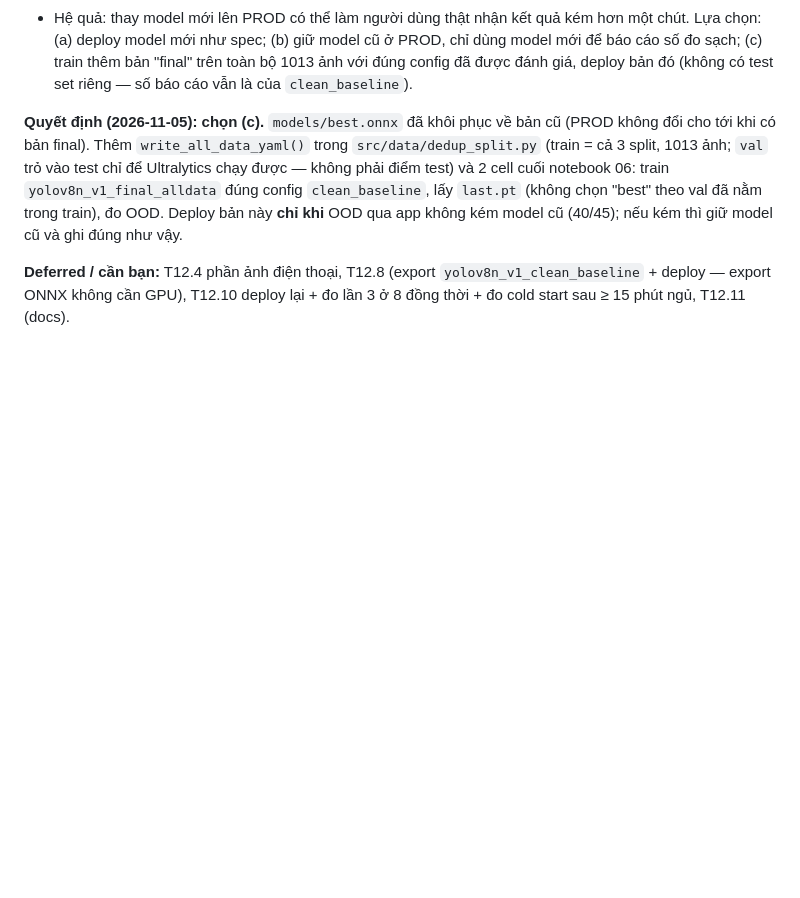
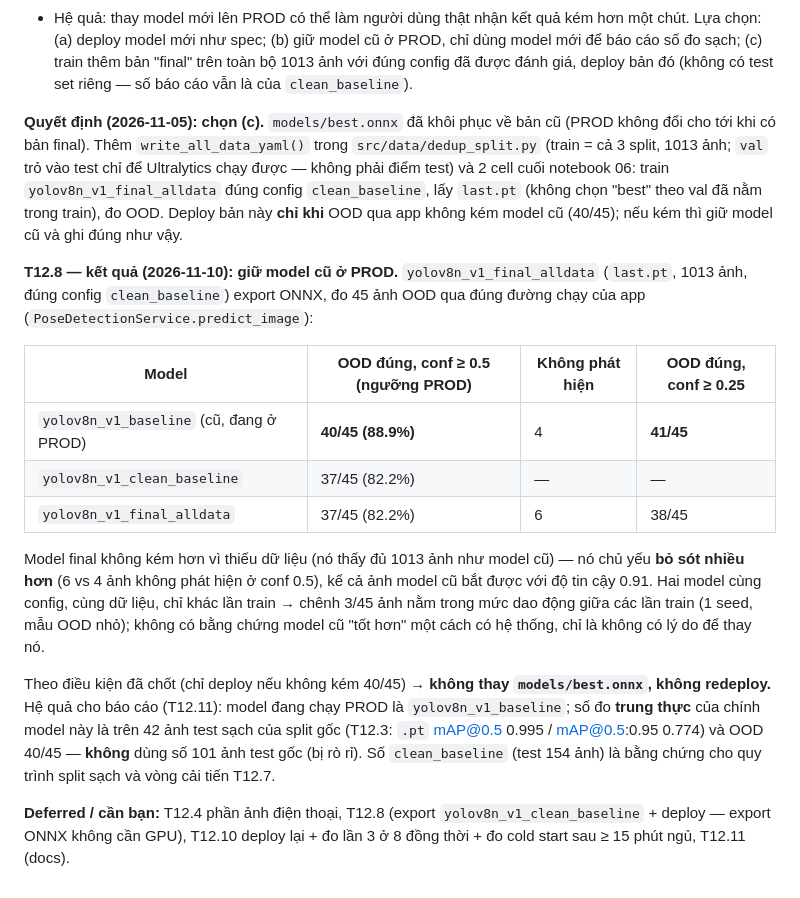
Before and after one commit to tom-the-prgrmr/computer-vision-project, a Markdown page: docs/specs/g12-sua-ro-ri-va-do-prod.md, the part around the change. Drawn GitHub-style; blank space fills up the shorter version.

Commit message:
T12.8: giữ model cũ ở PROD (final_alldata không hơn trên OOD)
yolov8n_v1_final_alldata (1013 ảnh, config clean_baseline) đo qua app trên
45 ảnh OOD: 37/45, so với model đang ở PROD 40/45 (38 vs 41 ở conf 0.25).
Không thay models/best.onnx, không redeploy.

Co-Authored-By: Claude Opus 5.5 <noreply@anthropic.com>

```diff
--- a/docs/specs/g12-sua-ro-ri-va-do-prod.md
+++ b/docs/specs/g12-sua-ro-ri-va-do-prod.md
@@ -443,6 +443,29 @@ Ultralytics chạy được — không phải điểm test) và 2 cell cuối no
 "best" theo val đã nằm trong train), đo OOD. Deploy bản này **chỉ khi** OOD qua app
 không kém model cũ (40/45); nếu kém thì giữ model cũ và ghi đúng như vậy.
 
+**T12.8 — kết quả (2026-11-10): giữ model cũ ở PROD.** `yolov8n_v1_final_alldata`
+(`last.pt`, 1013 ảnh, đúng config `clean_baseline`) export ONNX, đo 45 ảnh OOD qua đúng
+đường chạy của app (`PoseDetectionService.predict_image`):
+
+| Model | OOD đúng, conf ≥ 0.5 (ngưỡng PROD) | Không phát hiện | OOD đúng, conf ≥ 0.25 |
+|---|---|---|---|
+| `yolov8n_v1_baseline` (cũ, đang ở PROD) | **40/45 (88.9%)** | 4 | **41/45** |
+| `yolov8n_v1_clean_baseline` | 37/45 (82.2%) | — | — |
+| `yolov8n_v1_final_alldata` | 37/45 (82.2%) | 6 | 38/45 |
+
+Model final không kém hơn vì thiếu dữ liệu (nó thấy đủ 1013 ảnh như model cũ) — nó chủ
+yếu **bỏ sót nhiều hơn** (6 vs 4 ảnh không phát hiện ở conf 0.5), kể cả ảnh model cũ bắt
+được với độ tin cậy 0.91. Hai model cùng config, cùng dữ liệu, chỉ khác lần train → chênh
+3/45 ảnh nằm trong mức dao động giữa các lần train (1 seed, mẫu OOD nhỏ); không có bằng
+chứng model cũ "tốt hơn" một cách có hệ thống, chỉ là không có lý do để thay nó.
+
+Theo điều kiện đã chốt (chỉ deploy nếu không kém 40/45) → **không thay `models/best.onnx`,
+không redeploy.** Hệ quả cho báo cáo (T12.11): model đang chạy PROD là
+`yolov8n_v1_baseline`; số đo **trung thực** của chính model này là trên 42 ảnh test sạch
+của split gốc (T12.3: `.pt` mAP@0.5 0.995 / mAP@0.5:0.95 0.774) và OOD 40/45 — **không**
+dùng số 101 ảnh test gốc (bị rò rỉ). Số `clean_baseline` (test 154 ảnh) là bằng chứng
+cho quy trình split sạch và vòng cải tiến T12.7.
+
 **Deferred / cần bạn:** T12.4 phần ảnh điện thoại, T12.8 (export
 `yolov8n_v1_clean_baseline` + deploy — export ONNX không cần GPU), T12.10 deploy lại +
 đo lần 3 ở 8 đồng thời + đo cold start sau ≥ 15 phút ngủ, T12.11 (docs).
```
Also changed, not shown: docs/PLAN.md (+1 -1 lines).
